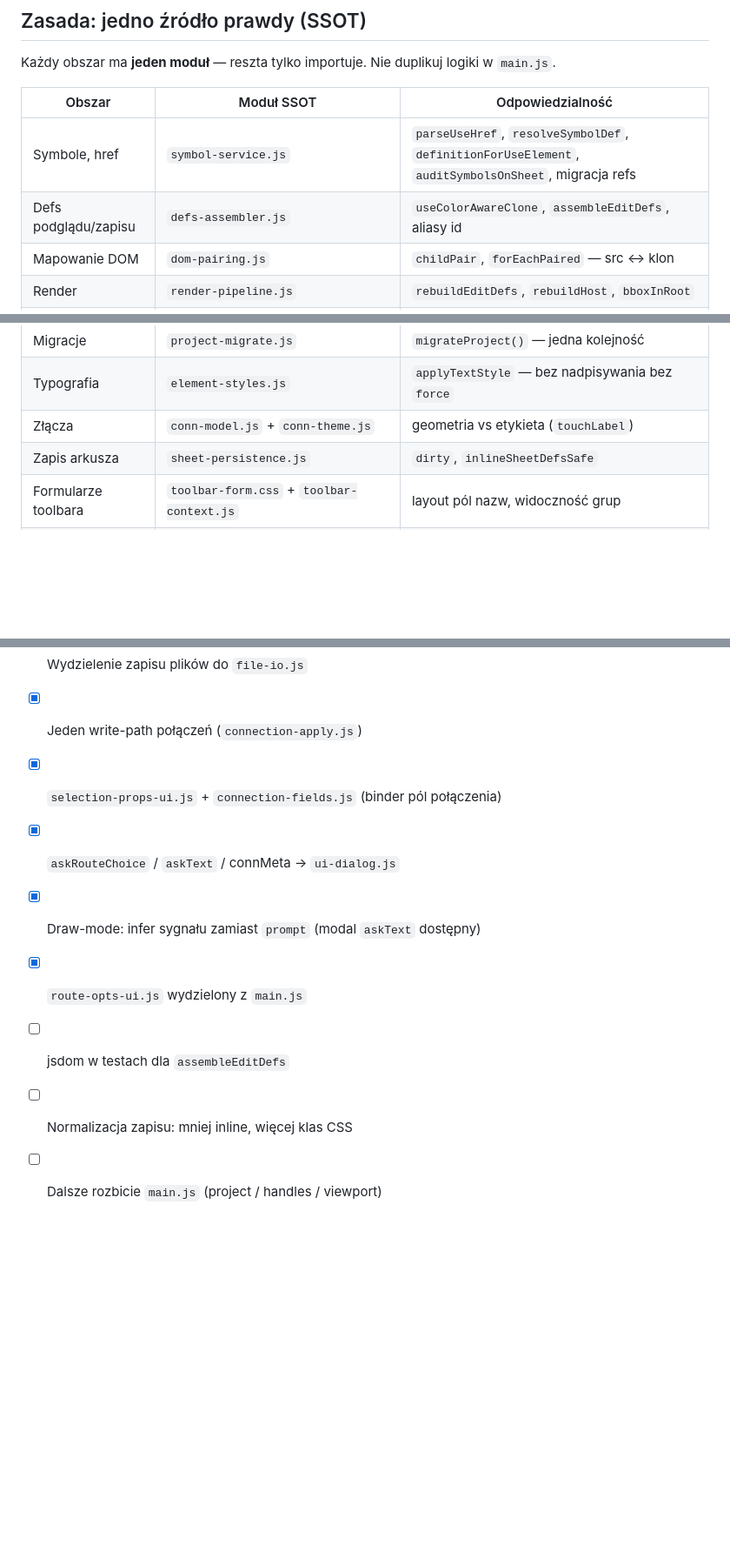
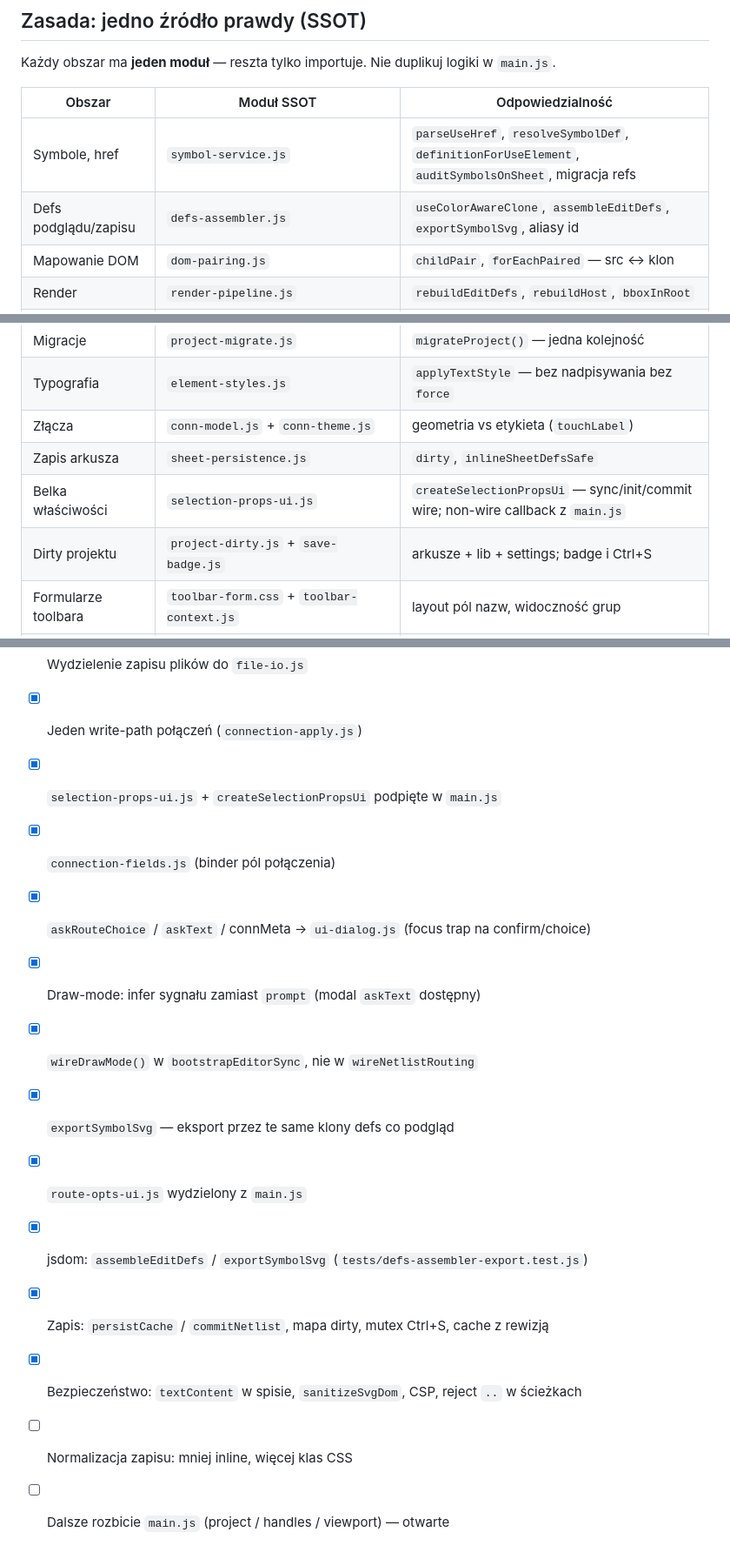
Before and after one commit to mbatorowicz/Schemat, a Markdown page: ARCHITECTURE.md, 3 parts joined by grey strips. Shown at 87% size. Rendered like a GitHub page; blank space fills up the shorter version.

Commit message:
docs: PRD 1.8 i ARCHITECTURE zgodne z kodem po audycie
Co-authored-by: Cursor <cursoragent@cursor.com>

```diff
--- a/ARCHITECTURE.md
+++ b/ARCHITECTURE.md
@@ -7,7 +7,7 @@ Każdy obszar ma **jeden moduł** — reszta tylko importuje. Nie duplikuj logik
 | Obszar                | Moduł SSOT                                           | Odpowiedzialność                                                                                    |
 | --------------------- | ---------------------------------------------------- | --------------------------------------------------------------------------------------------------- |
 | Symbole, href         | `symbol-service.js`                                  | `parseUseHref`, `resolveSymbolDef`, `definitionForUseElement`, `auditSymbolsOnSheet`, migracja refs |
-| Defs podglądu/zapisu  | `defs-assembler.js`                                  | `useColorAwareClone`, `assembleEditDefs`, aliasy id                                                 |
+| Defs podglądu/zapisu  | `defs-assembler.js`                                  | `useColorAwareClone`, `assembleEditDefs`, `exportSymbolSvg`, aliasy id                              |
 | Mapowanie DOM         | `dom-pairing.js`                                     | `childPair`, `forEachPaired` — src ↔ klon                                                           |
 | Render                | `render-pipeline.js`                                 | `rebuildEditDefs`, `rebuildHost`, `bboxInRoot`                                                      |
 | Scena DOM             | `stage-layers.js`                                    | `createStageLayers`, gettery `host`/`sel`/…, `hostRootFrom`                                         |
@@ -16,6 +16,8 @@ Każdy obszar ma **jeden moduł** — reszta tylko importuje. Nie duplikuj logik
 | Typografia            | `element-styles.js`                                  | `applyTextStyle` — bez nadpisywania bez `force`                                                     |
 | Złącza                | `conn-model.js` + `conn-theme.js`                    | geometria vs etykieta (`touchLabel`)                                                                |
 | Zapis arkusza         | `sheet-persistence.js`                               | `dirty`, `inlineSheetDefsSafe`                                                                      |
+| Belka właściwości     | `selection-props-ui.js`                              | `createSelectionPropsUi` — sync/init/commit wire; non-wire callback z `main.js`                     |
+| Dirty projektu        | `project-dirty.js` + `save-badge.js`                 | arkusze + lib + settings; badge i Ctrl+S                                                            |
 | Formularze toolbara   | `toolbar-form.css` + `toolbar-context.js`            | layout pól nazw, widoczność grup                                                                    |
 | Shell UI              | `index.html` `#toolbarMode` + `#toolbarContext`      | 2 linie: tryb + kontekst                                                                            |
 | Wording UI            | `ui-wording.js`                                      | etykiety, tooltips, statusy                                                                         |
@@ -95,10 +99,15 @@ Kluczowe scenariusze ręczne:
 - [x] Wydzielenie UI netlisty do `netlist-ui.js`
 - [x] Wydzielenie zapisu plików do `file-io.js`
 - [x] Jeden write-path połączeń (`connection-apply.js`)
-- [x] `selection-props-ui.js` + `connection-fields.js` (binder pól połączenia)
-- [x] `askRouteChoice` / `askText` / connMeta → `ui-dialog.js`
+- [x] `selection-props-ui.js` + `createSelectionPropsUi` podpięte w `main.js`
+- [x] `connection-fields.js` (binder pól połączenia)
+- [x] `askRouteChoice` / `askText` / connMeta → `ui-dialog.js` (focus trap na confirm/choice)
 - [x] Draw-mode: infer sygnału zamiast `prompt` (modal `askText` dostępny)
+- [x] `wireDrawMode()` w `bootstrapEditorSync`, nie w `wireNetlistRouting`
+- [x] `exportSymbolSvg` — eksport przez te same klony defs co podgląd
 - [x] `route-opts-ui.js` wydzielony z `main.js`
-- [ ] jsdom w testach dla `assembleEditDefs`
+- [x] jsdom: `assembleEditDefs` / `exportSymbolSvg` (`tests/defs-assembler-export.test.js`)
+- [x] Zapis: `persistCache` / `commitNetlist`, mapa dirty, mutex Ctrl+S, cache z rewizją
+- [x] Bezpieczeństwo: `textContent` w spisie, `sanitizeSvgDom`, CSP, reject `..` w ścieżkach
 - [ ] Normalizacja zapisu: mniej inline, więcej klas CSS
-- [ ] Dalsze rozbicie `main.js` (project / handles / viewport)
+- [ ] Dalsze rozbicie `main.js` (project / handles / viewport) — otwarte
```
Also changed, not shown: other parts of ARCHITECTURE.md (+2 -0 lines), PRD.md (+17 -14 lines).
